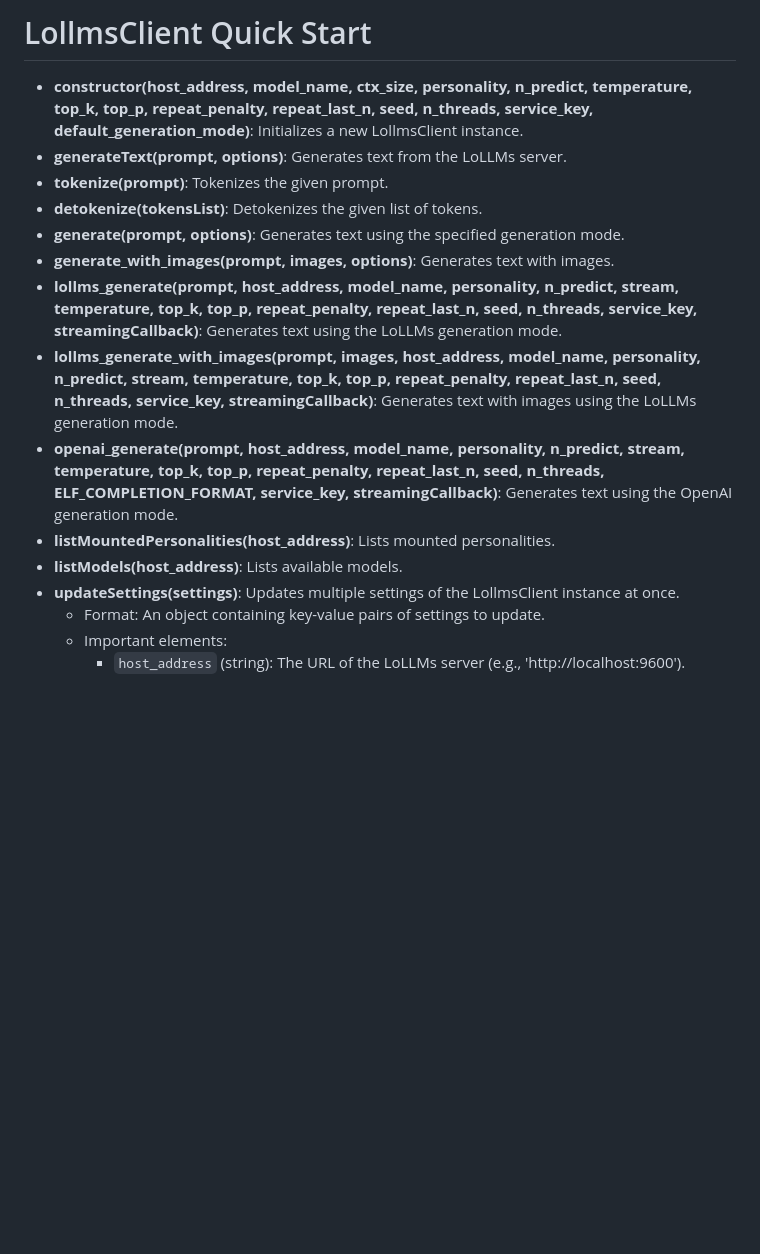
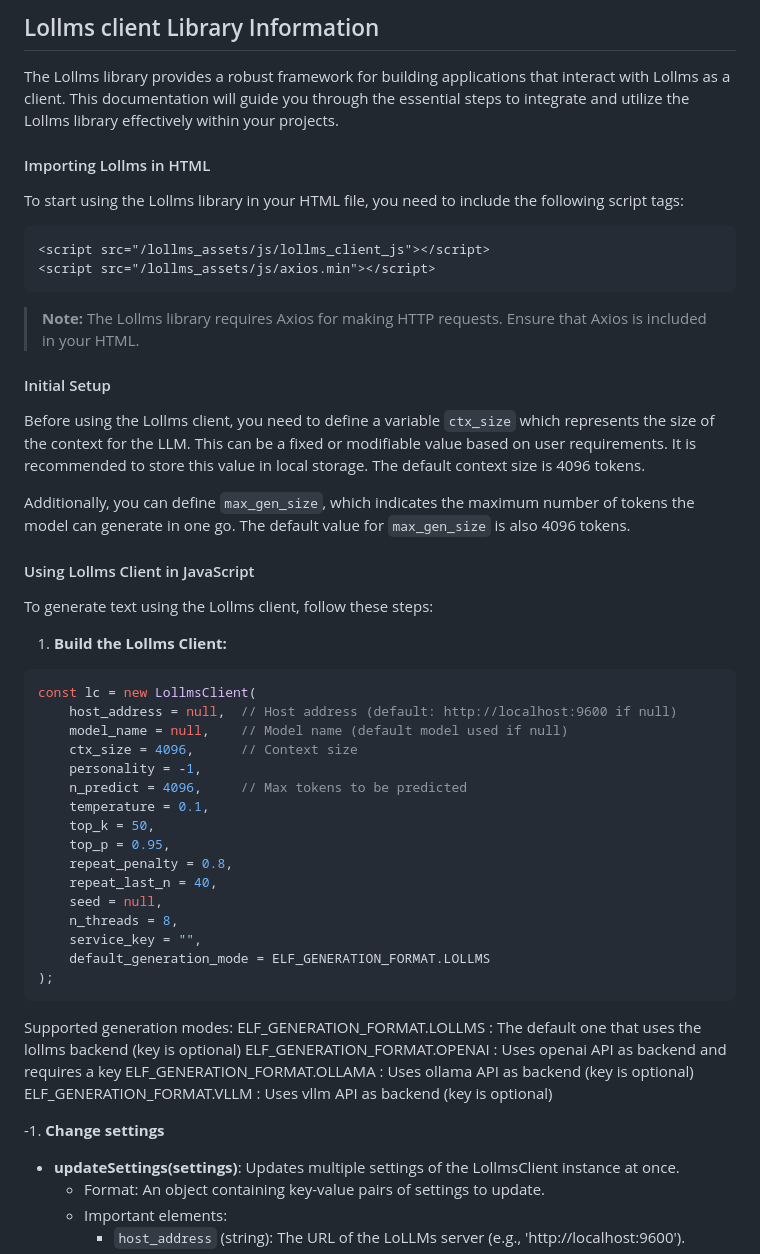
Before and after one commit to ParisNeo/lollms_client_js, a Markdown page: docs/lollms_client_js_info.md, the part around one of its changes. Rendered like a GitHub page; blank space fills up the shorter version.

````diff
--- a/docs/lollms_client_js_info.md
+++ b/docs/lollms_client_js_info.md
@@ -1,16 +1,56 @@
-# LollmsClient Quick Start
+## Lollms client Library Information
 
-- **constructor(host_address, model_name, ctx_size, personality, n_predict, temperature, top_k, top_p, repeat_penalty, repeat_last_n, seed, n_threads, service_key, default_generation_mode)**: Initializes a new LollmsClient instance.
-- **generateText(prompt, options)**: Generates text from the LoLLMs server.
-- **tokenize(prompt)**: Tokenizes the given prompt.
-- **detokenize(tokensList)**: Detokenizes the given list of tokens.
-- **generate(prompt, options)**: Generates text using the specified generation mode.
-- **generate_with_images(prompt, images, options)**: Generates text with images.
-- **lollms_generate(prompt, host_address, model_name, personality, n_predict, stream, temperature, top_k, top_p, repeat_penalty, repeat_last_n, seed, n_threads, service_key, streamingCallback)**: Generates text using the LoLLMs generation mode.
-- **lollms_generate_with_images(prompt, images, host_address, model_name, personality, n_predict, stream, temperature, top_k, top_p, repeat_penalty, repeat_last_n, seed, n_threads, service_key, streamingCallback)**: Generates text with images using the LoLLMs generation mode.
-- **openai_generate(prompt, host_address, model_name, personality, n_predict, stream, temperature, top_k, top_p, repeat_penalty, repeat_last_n, seed, n_threads, ELF_COMPLETION_FORMAT, service_key, streamingCallback)**: Generates text using the OpenAI generation mode.
-- **listMountedPersonalities(host_address)**: Lists mounted personalities.
-- **listModels(host_address)**: Lists available models.
+The Lollms library provides a robust framework for building applications that interact with Lollms as a client. This documentation will guide you through the essential steps to integrate and utilize the Lollms library effectively within your projects.
+
+
+#### Importing Lollms in HTML
+
+To start using the Lollms library in your HTML file, you need to include the following script tags:
+
+```html
+<script src="/lollms_assets/js/lollms_client_js"></script>
+<script src="/lollms_assets/js/axios.min"></script>
+```
+
+> **Note:** The Lollms library requires Axios for making HTTP requests. Ensure that Axios is included in your HTML.
+
+#### Initial Setup
+
+Before using the Lollms client, you need to define a variable `ctx_size` which represents the size of the context for the LLM. This can be a fixed or modifiable value based on user requirements. It is recommended to store this value in local storage. The default context size is 4096 tokens.
+
+Additionally, you can define `max_gen_size`, which indicates the maximum number of tokens the model can generate in one go. The default value for `max_gen_size` is also 4096 tokens.
+
+#### Using Lollms Client in JavaScript
+
+To generate text using the Lollms client, follow these steps:
+
+1. **Build the Lollms Client:**
+
+```javascript
+const lc = new LollmsClient(
+    host_address = null,  // Host address (default: http://localhost:9600 if null)
+    model_name = null,    // Model name (default model used if null)
+    ctx_size = 4096,      // Context size
+    personality = -1,
+    n_predict = 4096,     // Max tokens to be predicted
+    temperature = 0.1,
+    top_k = 50,
+    top_p = 0.95,
+    repeat_penalty = 0.8,
+    repeat_last_n = 40,
+    seed = null,
+    n_threads = 8,
+    service_key = "",
+    default_generation_mode = ELF_GENERATION_FORMAT.LOLLMS
+);
+```
+Supported generation modes:
+ELF_GENERATION_FORMAT.LOLLMS : The default one that uses the lollms backend (key is optional)
+ELF_GENERATION_FORMAT.OPENAI : Uses openai API as backend and requires a key
+ELF_GENERATION_FORMAT.OLLAMA : Uses ollama API as backend (key is optional)
+ELF_GENERATION_FORMAT.VLLM : Uses vllm API as backend (key is optional)
+
+-1. **Change settings**
 - **updateSettings(settings)**: Updates multiple settings of the LollmsClient instance at once.
   - Format: An object containing key-value pairs of settings to update.
   - Important elements:
````
Also changed, not shown: other parts of docs/lollms_client_js_info.md (+162 -23 lines).
